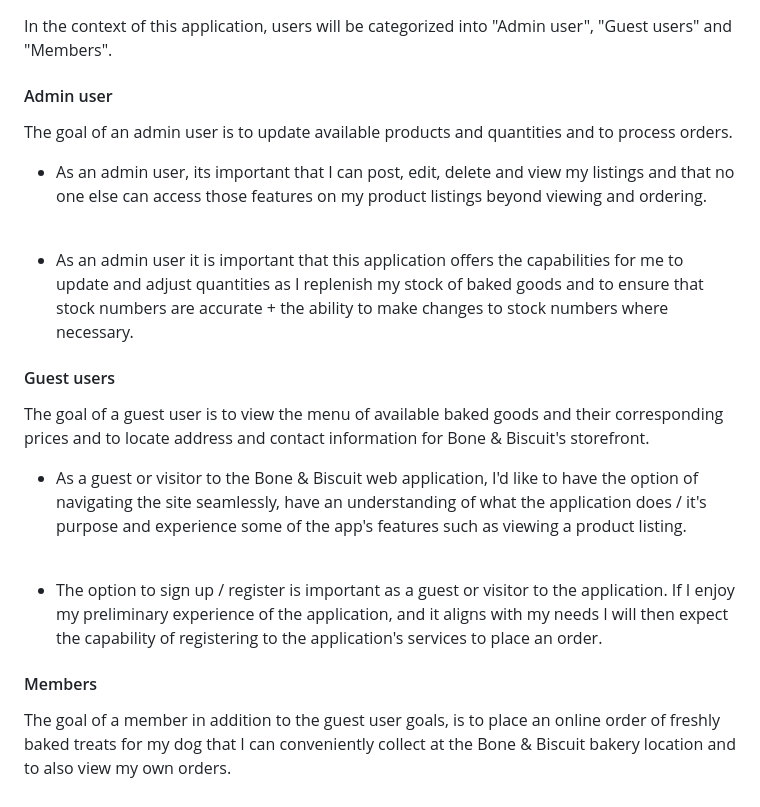
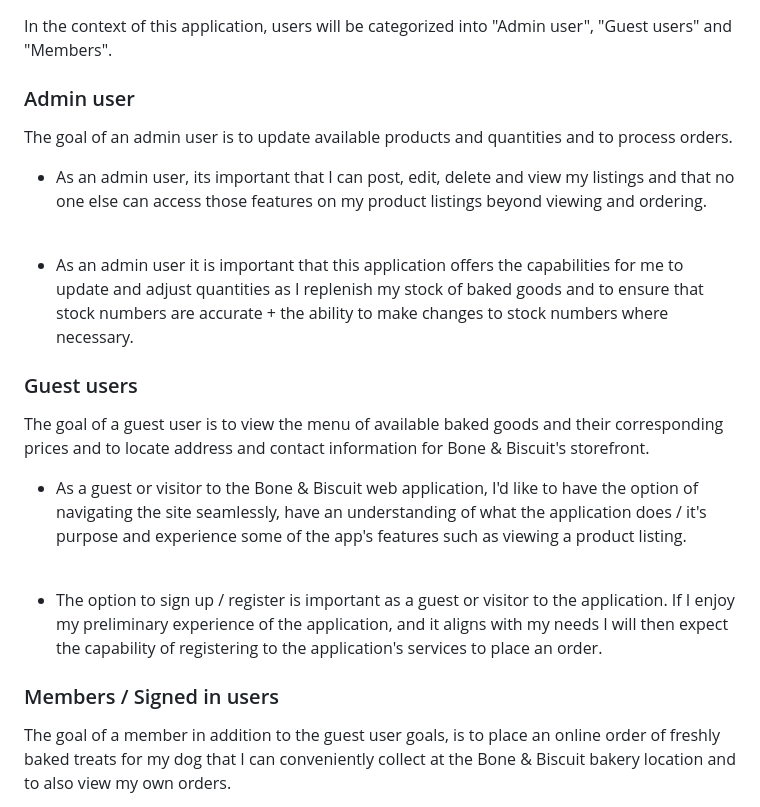
Before and after one commit to lilynoel/T3A2-B, a Markdown page: README.md, the part around the change printed below. Drawn GitHub-style.

```diff
--- a/README.md
+++ b/README.md
@@ -148,7 +147,7 @@ Automated tests
 ## User Stories
 In the context of this application, users will be categorized into "Admin user", "Guest users" and "Members".
 
-#### Admin user
+### Admin user
 The goal of an admin user is to update available products and quantities and to process orders.
 
 - As an admin user, its important that I can post, edit, delete and view my listings and that no one else can access those features on my product listings beyond viewing and ordering.
@@ -156,7 +155,7 @@ The goal of an admin user is to update available products and quantities and to
 
 - As an admin user it is important that this application offers the capabilities for me to update and adjust quantities as I replenish my stock of baked goods and to ensure that stock numbers are accurate + the ability to make changes to stock numbers where necessary.
 
-#### Guest users
+### Guest users
 The goal of a guest user is to view the menu of available baked goods and their corresponding prices and to locate address and contact information for Bone & Biscuit's storefront.
 <br>
 
@@ -165,7 +164,7 @@ The goal of a guest user is to view the menu of available baked goods and their
 
 - The option to sign up / register is important as a guest or visitor to the application. If I enjoy my preliminary experience of the application, and it aligns with my needs I will then expect the capability of registering to the application's services to place an order.
 
-#### Members
+### Members / Signed in users
 The goal of a member in addition to the guest user goals, is to place an online order of freshly baked treats for my dog that I can conveniently collect at the Bone & Biscuit bakery location and to also view my own orders.
 <br>
 
```
Also changed, not shown: other parts of README.md (+25 -26 lines).
